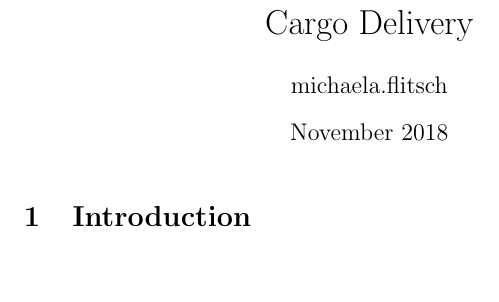
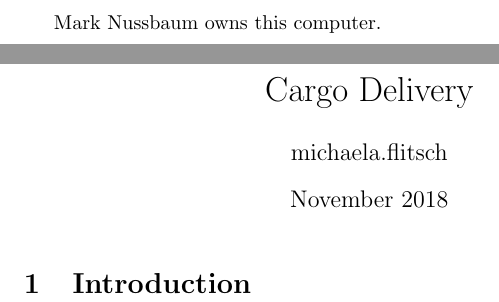
Before and after one commit to michaelaflitsch/Cargo-Delivery, a LaTeX document (main.tex): part of the page before the commit and two parts of pages 1 and 2 of 2 after it, the two joined at a grey line, cut at the place of the change, the shorter picture padded with empty space. Compiled offline with pdfLaTeX.

Commit message:
add line of text

```diff
--- a/main.tex
+++ b/main.tex
@@ -6,7 +6,7 @@
 \date{November 2018}
 
 \begin{document}
-
+Mark Nussbaum owns this computer.
 \maketitle
 
 \section{Introduction}
```
Also changed, not shown: main.pdf (added), 3 other files.
